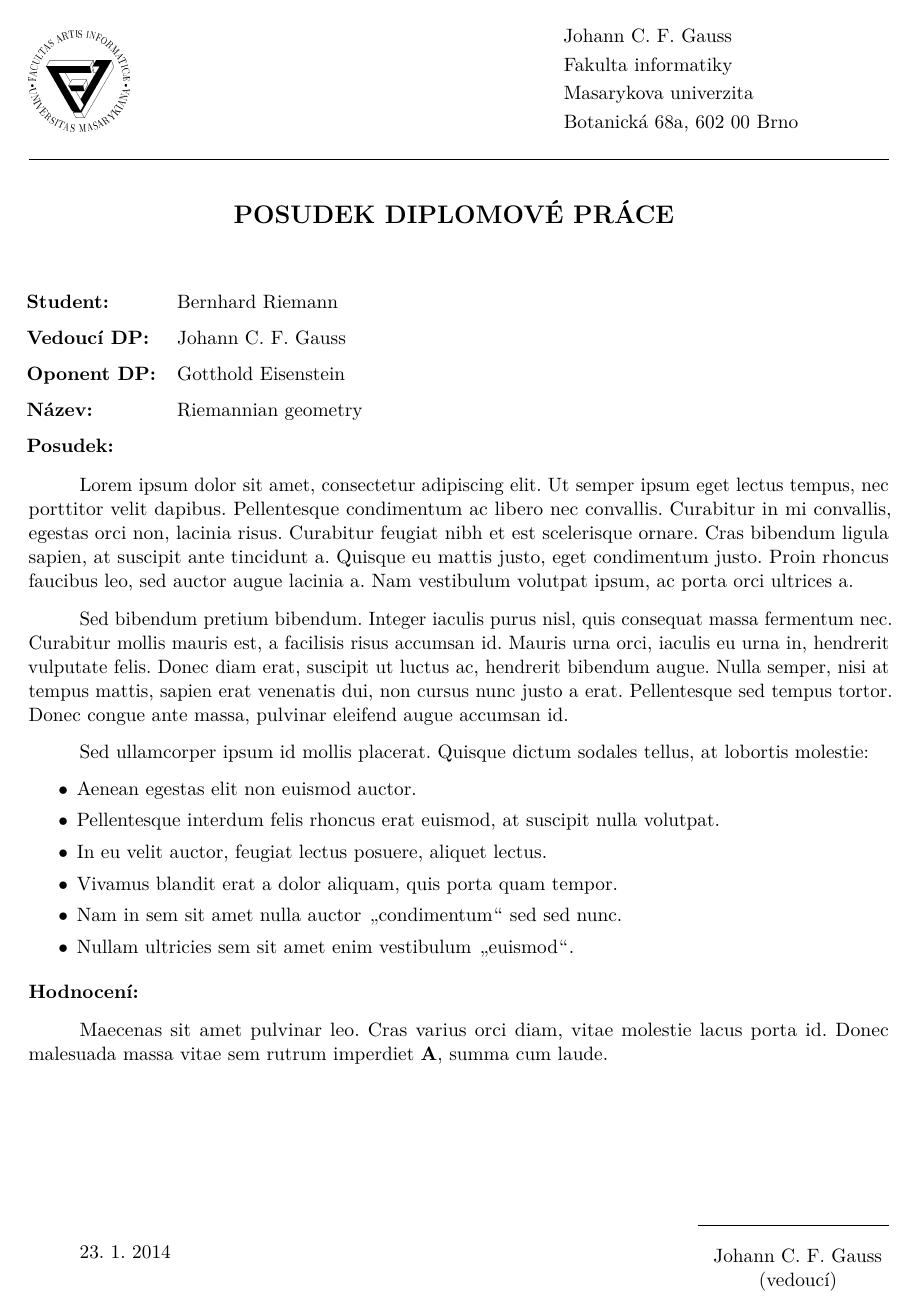
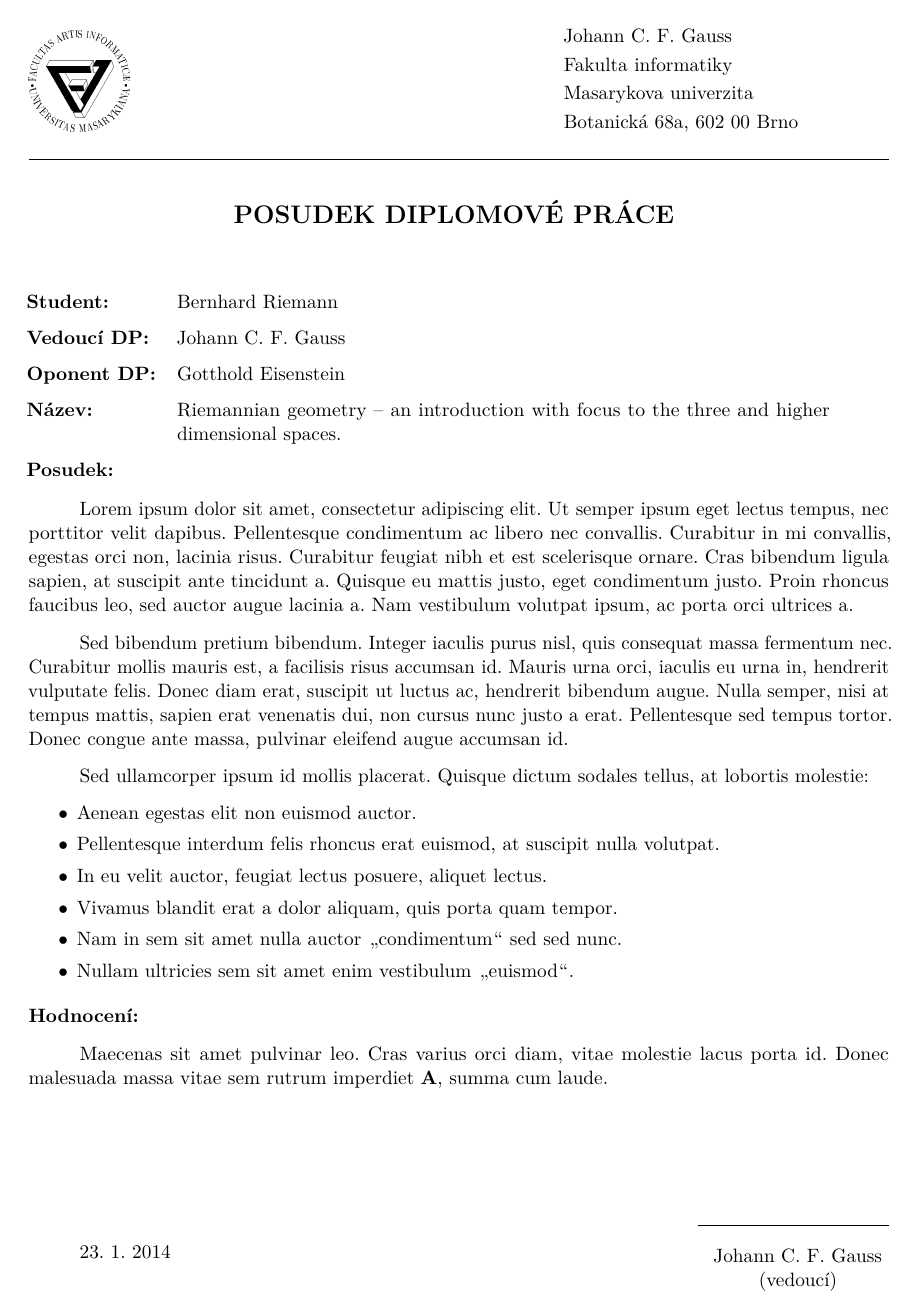
Before and after one commit to ph4r05/FIThesisReview, a LaTeX problem sheet (posudok_example.tex, which reads fireview.cls): the whole page. The pictures show the PDF file posudok_example.pdf that the author committed with the source.

Commit message:
Properly wrap long thesis name.

```diff
--- a/fireview.cls
+++ b/fireview.cls
@@ -534,7 +534,7 @@
     {
 	\renewcommand{\arraystretch}{1.5}
 	\hspace{-0.25in}
-	\begin{tabular}{l l}
+	\begin{tabular}{l p{13cm}}
 	\bf \@labelstudent: & \ThesisStudent \\ 		 % [1.5ex] manual line spacing
 	\bf \@labeladvisor: & \ThesisAdvisor \\
 	\bf \@labeloponent: & \ThesisOponent \\
--- a/posudok_example.tex
+++ b/posudok_example.tex
@@ -46,7 +46,7 @@
 \def\ThesisStudent{Bernhard Riemann}
 \def\ThesisAdvisor{Johann C. F. Gauss}
 \def\ThesisOponent{Gotthold Eisenstein}
-\def\ThesisTitle{Riemannian geometry}
+\def\ThesisTitle{Riemannian geometry -- an introduction with focus to the three and higher dimensional spaces.}
 
 \def\ReviewDate{23.~1.~2014}
 \def\ReviewAuthor{Johann C. F. Gauss} % Your name
```
Also changed, not shown: posudok_example.pdf.
